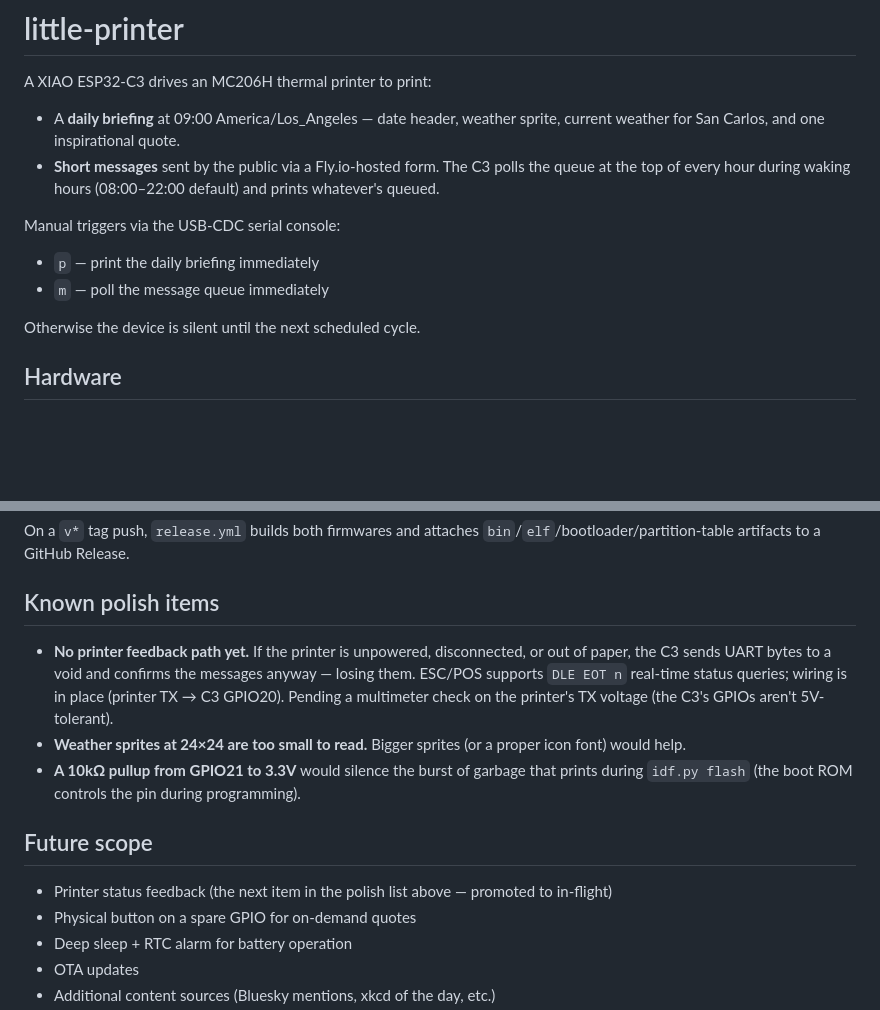
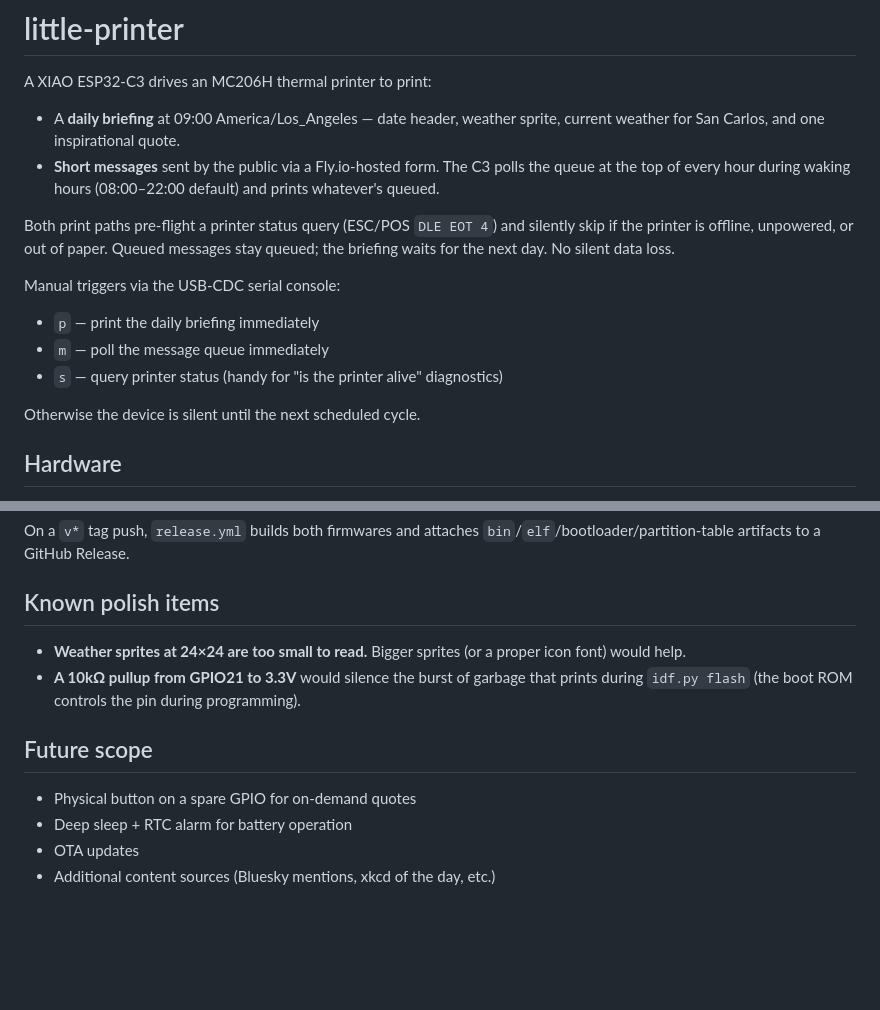
Before and after one commit to grantmd/little-printer, a Markdown page: README.md, 2 parts joined by grey strips. Drawn GitHub-style; blank space fills up the shorter version.

Commit message:
docs: refresh for v1.3 (status feedback shipped, s key, polish list trimmed)

```diff
--- a/README.md
+++ b/README.md
@@ -5,9 +5,12 @@ A XIAO ESP32-C3 drives an MC206H thermal printer to print:
 - A **daily briefing** at 09:00 America/Los_Angeles — date header, weather sprite, current weather for San Carlos, and one inspirational quote.
 - **Short messages** sent by the public via a Fly.io-hosted form. The C3 polls the queue at the top of every hour during waking hours (08:00–22:00 default) and prints whatever's queued.
 
+Both print paths pre-flight a printer status query (ESC/POS `DLE EOT 4`) and silently skip if the printer is offline, unpowered, or out of paper. Queued messages stay queued; the briefing waits for the next day. No silent data loss.
+
 Manual triggers via the USB-CDC serial console:
 - `p` — print the daily briefing immediately
 - `m` — poll the message queue immediately
+- `s` — query printer status (handy for "is the printer alive" diagnostics)
 
 Otherwise the device is silent until the next scheduled cycle.
 
@@ -128,13 +131,11 @@ On a `v*` tag push, `release.yml` builds both firmwares and attaches `bin`/`elf`
 
 ## Known polish items
 
-- **No printer feedback path yet.** If the printer is unpowered, disconnected, or out of paper, the C3 sends UART bytes to a void and confirms the messages anyway — losing them. ESC/POS supports `DLE EOT n` real-time status queries; wiring is in place (printer TX → C3 GPIO20). Pending a multimeter check on the printer's TX voltage (the C3's GPIOs aren't 5V-tolerant).
 - **Weather sprites at 24×24 are too small to read.** Bigger sprites (or a proper icon font) would help.
 - **A 10kΩ pullup from GPIO21 to 3.3V** would silence the burst of garbage that prints during `idf.py flash` (the boot ROM controls the pin during programming).
 
 ## Future scope
 
-- Printer status feedback (the next item in the polish list above — promoted to in-flight)
 - Physical button on a spare GPIO for on-demand quotes
 - Deep sleep + RTC alarm for battery operation
 - OTA updates
```
Also changed, not shown: SPEC.md (+1 -2 lines).
